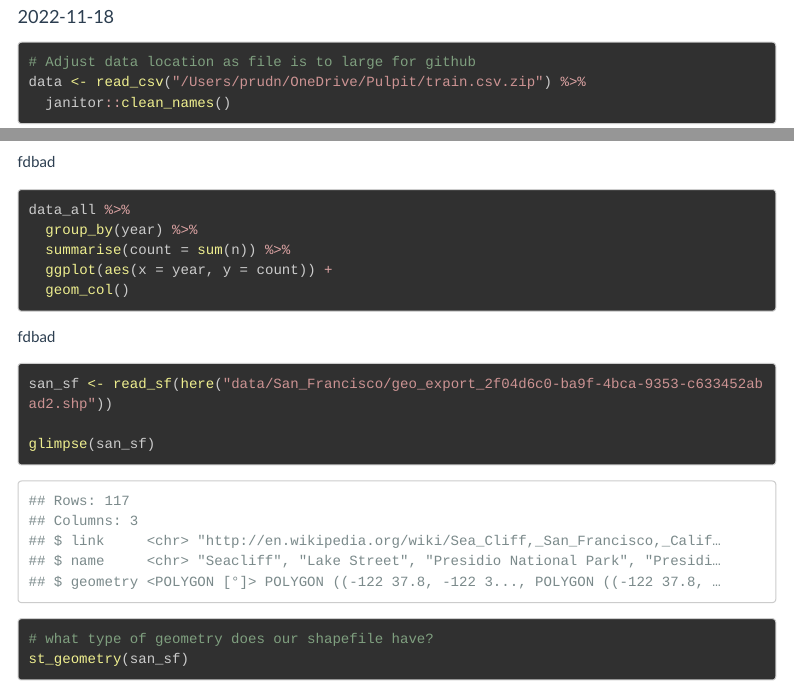
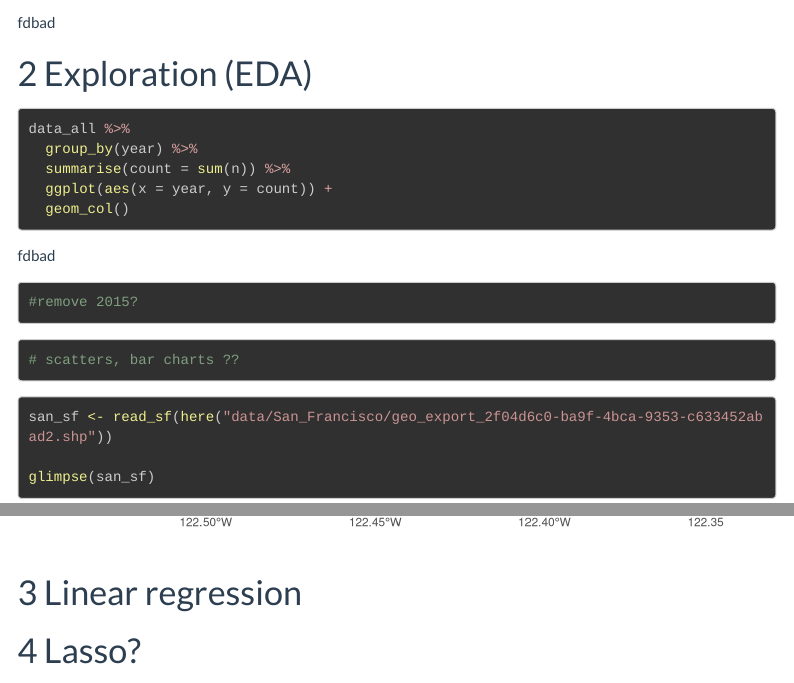
Before and after one commit to Qiuke-Studies/am10_group_project, an R Markdown document (group_project.Rmd): the page in a window 1100 px wide, from 100 px down before the commit and from 4080 px down after it, and a second part further down, joined at a grey line. Rendered offline with R 4.5, knitr and Pandoc, with nearby package versions; some code elsewhere in the file could not run offline; menus at the side of the page are left out; long lines of code are wrapped; column names are cleaned by a stand-in for the janitor package; the gapminder table comes from the copy in Python's plotly package.

Commit message:
small changes

````diff
--- a/group_project.Rmd
+++ b/group_project.Rmd
@@ -205,7 +209,9 @@ data_all <- left_join(data_all, income, by = "year")
 ```
 
 
-```{r}
+# Exploration (EDA)
+
+```{r, plot crimes}
 data_all %>%
   group_by(year) %>%
   summarise(count = sum(n)) %>%
@@ -213,8 +219,16 @@ data_all %>%
   geom_col()
 
 
+#remove 2015?
+
+
 ```
 
+```{r, plots}
+
+# scatters, bar charts ??
+
+```
 
 
 
@@ -269,3 +267,18 @@ ggplot(data = san_sf_1, fill = factor(dist_name)) +
 
 
 ```
+
+
+
+# Linear regression
+
+```{r, model}
+
+```
+
+
+# Lasso?
+
+```{r, lasso}
+
+```
````
Also changed, not shown: group_project.Rmd (20 more changed lines).
